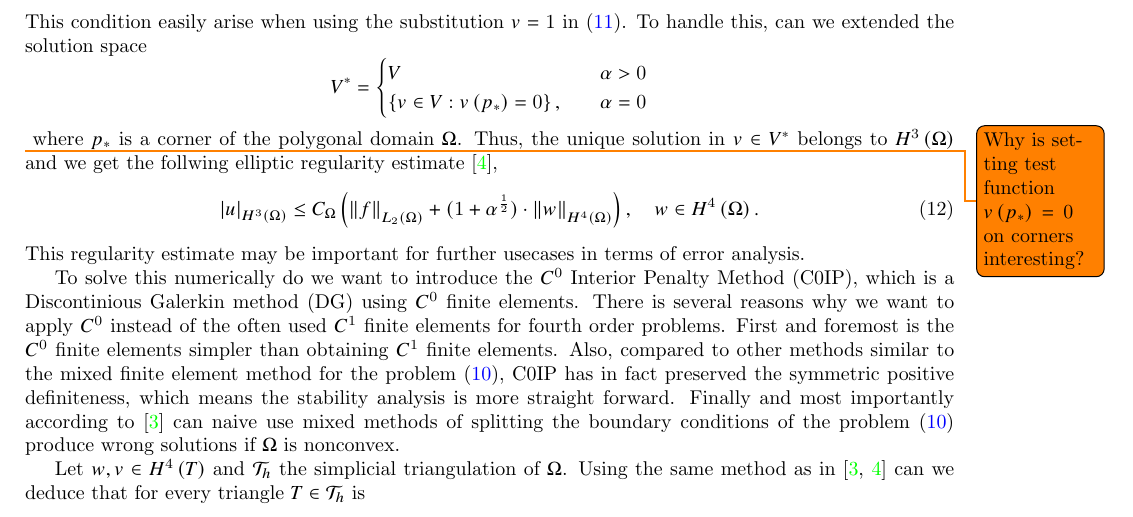
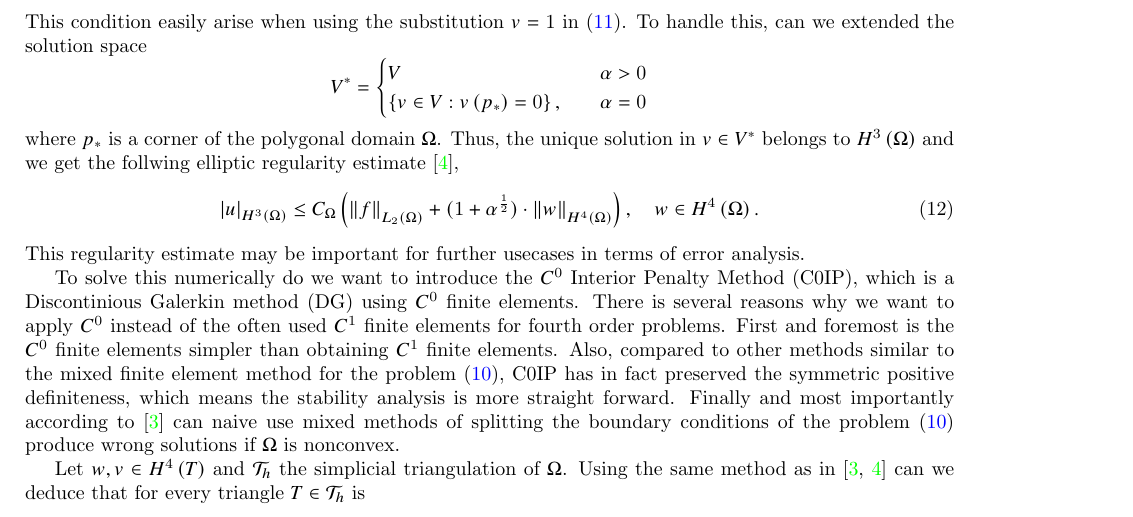
Before and after one commit to isakhammer/master_thesis, a LaTeX document (latex/main.tex, which reads latex/biharmonic-equation.tex): part of page 5 of 11, cut so that both start at the same text. Compiled offline with pdfLaTeX.

Commit message:
Update latex

```diff
--- a/latex/biharmonic-equation.tex
+++ b/latex/biharmonic-equation.tex
@@ -46,7 +46,6 @@ V^{*} = \begin{cases}
     \left\{ v \in V: v\left( p_{*} \right)  = 0\right\}, \quad & \alpha  = 0
 \end{cases}
 \]
-\todo{ Why is setting test function $v\left( p_{*} \right)  = 0$ on corners interesting?}
 where $p_{*}$ is a corner of the polygonal domain $\Omega $.
 Thus, the unique solution in $v \in V^{*}$ belongs to $H^{3 }\left( \Omega  \right) $ and we get the follwing
 elliptic regularity estimate \cite{gu2012c0},
```
Also changed, not shown: latex/main.pdf.
